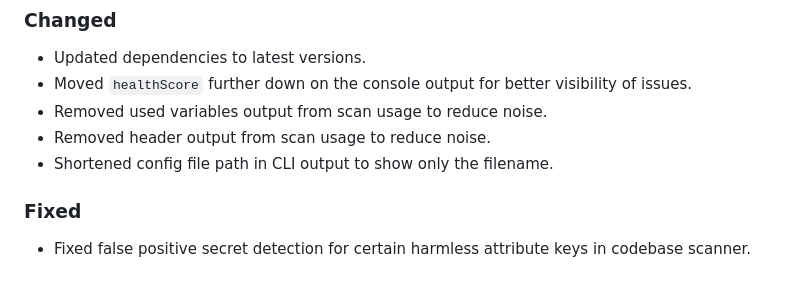
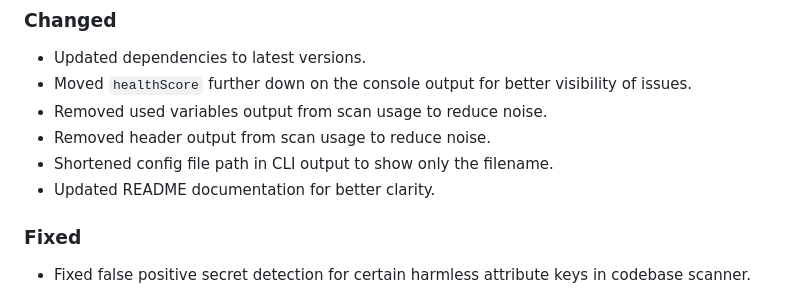
Before and after one commit to Chrilleweb/dotenv-diff, a Markdown page: CHANGELOG.md, the part around the change. GitHub-like rendering.

```diff
--- a/CHANGELOG.md
+++ b/CHANGELOG.md
@@ -30,6 +30,7 @@ This project follows [Keep a Changelog](https://keepachangelog.com/) and [Semant
 - Removed used variables output from scan usage to reduce noise.
 - Removed header output from scan usage to reduce noise.
 - Shortened config file path in CLI output to show only the filename.
+- Updated README documentation for better clarity.
 
 ### Fixed
 
```
Also changed, not shown: README.md (+1 -1 lines), public/demo3.png (added).
